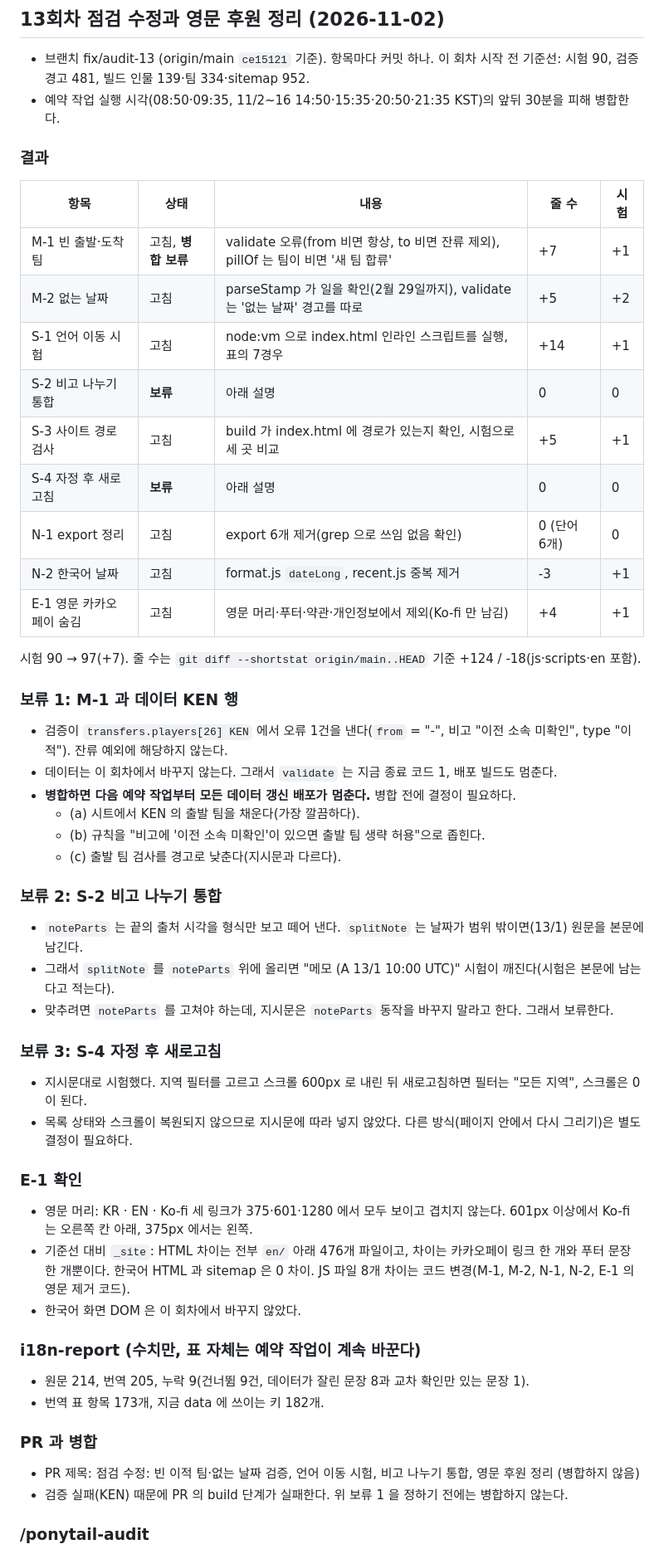
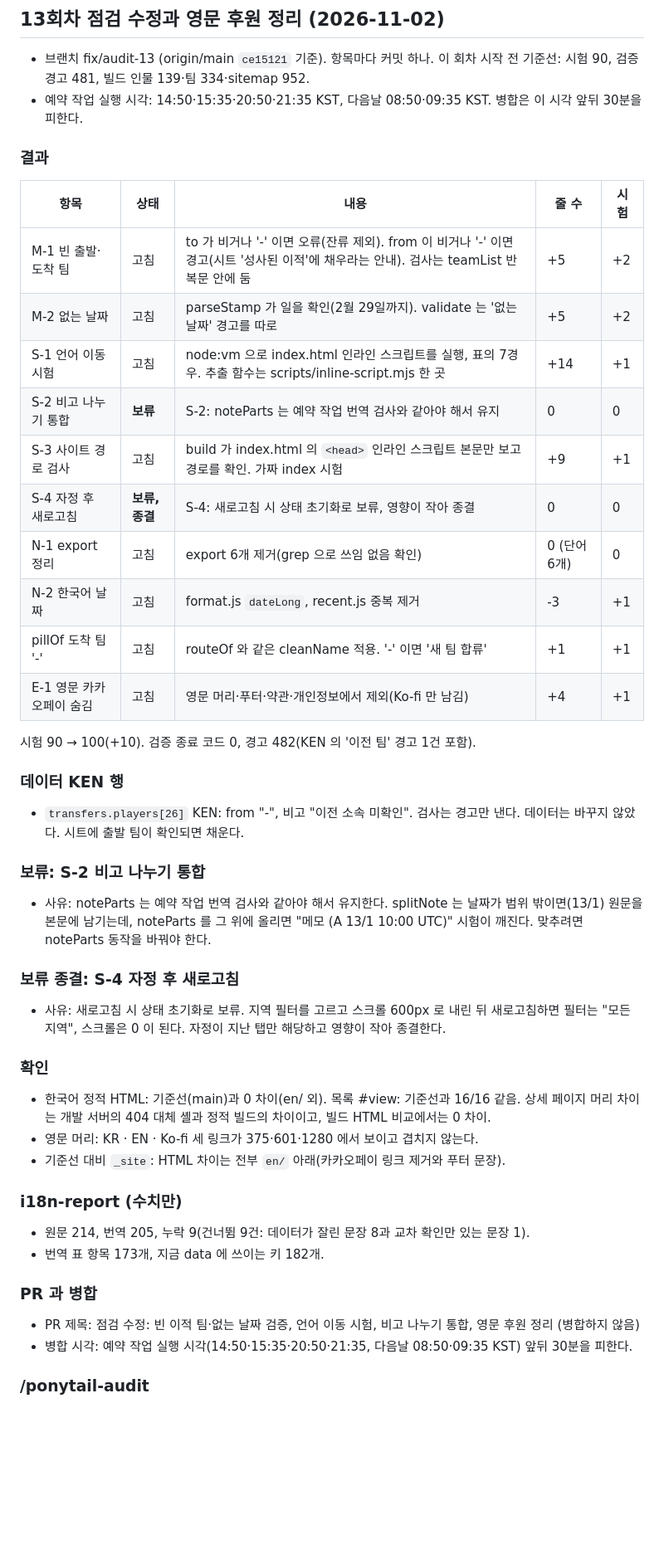
Before and after one commit to 4nhackle/VCT-board, a Markdown page: docs/PROGRESS.md, the part around one of its changes. Shown at 83% size. Drawn GitHub-style; blank space fills up the shorter version.

Commit message:
문서: 13회차 기록 갱신(M-1 조정, S-3 보강, pillOf, S-2·S-4 보류 사유)
Co-Authored-By: Claude Haiku 5.5 <noreply@anthropic.com>

```diff
--- a/docs/PROGRESS.md
+++ b/docs/PROGRESS.md
@@ -438,51 +438,44 @@ node scripts/dev-server.mjs 8705 "$TEMP/vct-fixture"
 - 건너뜀 9건은 원문을 먼저 고쳐야 번역할 수 있다(데이터 자체가 잘림).
 ## 13회차 점검 수정과 영문 후원 정리 (2026-11-02)
 - 브랜치 fix/audit-13 (origin/main `ce15121` 기준). 항목마다 커밋 하나. 이 회차 시작 전 기준선: 시험 90, 검증 경고 481, 빌드 인물 139·팀 334·sitemap 952.
-- 예약 작업 실행 시각(08:50·09:35, 11/2~16 14:50·15:35·20:50·21:35 KST)의 앞뒤 30분을 피해 병합한다.
+- 예약 작업 실행 시각: 14:50·15:35·20:50·21:35 KST, 다음날 08:50·09:35 KST. 병합은 이 시각 앞뒤 30분을 피한다.
 
 ### 결과
 | 항목 | 상태 | 내용 | 줄 수 | 시험 |
 |---|---|---|---|---|
-| M-1 빈 출발·도착 팀 | 고침, **병합 보류** | validate 오류(from 비면 항상, to 비면 잔류 제외), pillOf 는 팀이 비면 '새 팀 합류' | +7 | +1 |
-| M-2 없는 날짜 | 고침 | parseStamp 가 일을 확인(2월 29일까지), validate 는 '없는 날짜' 경고를 따로 | +5 | +2 |
-| S-1 언어 이동 시험 | 고침 | node:vm 으로 index.html 인라인 스크립트를 실행, 표의 7경우 | +14 | +1 |
-| S-2 비고 나누기 통합 | **보류** | 아래 설명 | 0 | 0 |
-| S-3 사이트 경로 검사 | 고침 | build 가 index.html 에 경로가 있는지 확인, 시험으로 세 곳 비교 | +5 | +1 |
-| S-4 자정 후 새로고침 | **보류** | 아래 설명 | 0 | 0 |
+| M-1 빈 출발·도착 팀 | 고침 | to 가 비거나 '-' 이면 오류(잔류 제외). from 이 비거나 '-' 이면 경고(시트 '성사된 이적'에 채우라는 안내). 검사는 teamList 반복문 안에 둠 | +5 | +2 |
+| M-2 없는 날짜 | 고침 | parseStamp 가 일을 확인(2월 29일까지). validate 는 '없는 날짜' 경고를 따로 | +5 | +2 |
+| S-1 언어 이동 시험 | 고침 | node:vm 으로 index.html 인라인 스크립트를 실행, 표의 7경우. 추출 함수는 scripts/inline-script.mjs 한 곳 | +14 | +1 |
+| S-2 비고 나누기 통합 | **보류** | S-2: noteParts 는 예약 작업 번역 검사와 같아야 해서 유지 | 0 | 0 |
+| S-3 사이트 경로 검사 | 고침 | build 가 index.html 의 `<head>` 인라인 스크립트 본문만 보고 경로를 확인. 가짜 index 시험 | +9 | +1 |
+| S-4 자정 후 새로고침 | **보류, 종결** | S-4: 새로고침 시 상태 초기화로 보류, 영향이 작아 종결 | 0 | 0 |
 | N-1 export 정리 | 고침 | export 6개 제거(grep 으로 쓰임 없음 확인) | 0 (단어 6개) | 0 |
 | N-2 한국어 날짜 | 고침 | format.js `dateLong`, recent.js 중복 제거 | -3 | +1 |
+| pillOf 도착 팀 '-' | 고침 | routeOf 와 같은 cleanName 적용. '-' 이면 '새 팀 합류' | +1 | +1 |
 | E-1 영문 카카오페이 숨김 | 고침 | 영문 머리·푸터·약관·개인정보에서 제외(Ko-fi 만 남김) | +4 | +1 |
 
-시험 90 → 97(+7). 줄 수는 `git diff --shortstat origin/main..HEAD` 기준 +124 / -18(js·scripts·en 포함).
+시험 90 → 100(+10). 검증 종료 코드 0, 경고 482(KEN 의 '이전 팀' 경고 1건 포함).
 
-### 보류 1: M-1 과 데이터 KEN 행
-- 검증이 `transfers.players[26] KEN` 에서 오류 1건을 낸다(`from` = "-", 비고 "이전 소속 미확인", type "이적"). 잔류 예외에 해당하지 않는다.
-- 데이터는 이 회차에서 바꾸지 않는다. 그래서 `validate` 는 지금 종료 코드 1, 배포 빌드도 멈춘다.
-- **병합하면 다음 예약 작업부터 모든 데이터 갱신 배포가 멈춘다.** 병합 전에 결정이 필요하다.
-  - (a) 시트에서 KEN 의 출발 팀을 채운다(가장 깔끔하다).
-  - (b) 규칙을 "비고에 '이전 소속 미확인'이 있으면 출발 팀 생략 허용"으로 좁힌다.
-  - (c) 출발 팀 검사를 경고로 낮춘다(지시문과 다르다).
+### 데이터 KEN 행
+- `transfers.players[26]` KEN: from "-", 비고 "이전 소속 미확인". 검사는 경고만 낸다. 데이터는 바꾸지 않았다. 시트에 출발 팀이 확인되면 채운다.
 
-### 보류 2: S-2 비고 나누기 통합
-- `noteParts` 는 끝의 출처 시각을 형식만 보고 떼어 낸다. `splitNote` 는 날짜가 범위 밖이면(13/1) 원문을 본문에 남긴다.
-- 그래서 `splitNote` 를 `noteParts` 위에 올리면 "메모 (A 13/1 10:00 UTC)" 시험이 깨진다(시험은 본문에 남는다고 적는다).
-- 맞추려면 `noteParts` 를 고쳐야 하는데, 지시문은 `noteParts` 동작을 바꾸지 말라고 한다. 그래서 보류한다.
+### 보류: S-2 비고 나누기 통합
+- 사유: noteParts 는 예약 작업 번역 검사와 같아야 해서 유지한다. splitNote 는 날짜가 범위 밖이면(13/1) 원문을 본문에 남기는데, noteParts 를 그 위에 올리면 "메모 (A 13/1 10:00 UTC)" 시험이 깨진다. 맞추려면 noteParts 동작을 바꿔야 한다.
 
-### 보류 3: S-4 자정 후 새로고침
-- 지시문대로 시험했다. 지역 필터를 고르고 스크롤 600px 로 내린 뒤 새로고침하면 필터는 "모든 지역", 스크롤은 0 이 된다.
-- 목록 상태와 스크롤이 복원되지 않으므로 지시문에 따라 넣지 않았다. 다른 방식(페이지 안에서 다시 그리기)은 별도 결정이 필요하다.
+### 보류 종결: S-4 자정 후 새로고침
+- 사유: 새로고침 시 상태 초기화로 보류. 지역 필터를 고르고 스크롤 600px 로 내린 뒤 새로고침하면 필터는 "모든 지역", 스크롤은 0 이 된다. 자정이 지난 탭만 해당하고 영향이 작아 종결한다.
 
-### E-1 확인
-- 영문 머리: KR · EN · Ko-fi 세 링크가 375·601·1280 에서 모두 보이고 겹치지 않는다. 601px 이상에서 Ko-fi 는 오른쪽 칸 아래, 375px 에서는 왼쪽.
-- 기준선 대비 `_site`: HTML 차이는 전부 `en/` 아래 476개 파일이고, 차이는 카카오페이 링크 한 개와 푸터 문장 한 개뿐이다. 한국어 HTML 과 sitemap 은 0 차이. JS 파일 8개 차이는 코드 변경(M-1, M-2, N-1, N-2, E-1 의 영문 제거 코드).
-- 한국어 화면 DOM 은 이 회차에서 바꾸지 않았다.
+### 확인
+- 한국어 정적 HTML: 기준선(main)과 0 차이(en/ 외). 목록 #view: 기준선과 16/16 같음. 상세 페이지 머리 차이는 개발 서버의 404 대체 셸과 정적 빌드의 차이이고, 빌드 HTML 비교에서는 0 차이.
+- 영문 머리: KR · EN · Ko-fi 세 링크가 375·601·1280 에서 보이고 겹치지 않는다.
+- 기준선 대비 `_site`: HTML 차이는 전부 `en/` 아래(카카오페이 링크 제거와 푸터 문장).
 
-### i18n-report (수치만, 표 자체는 예약 작업이 계속 바꾼다)
-- 원문 214, 번역 205, 누락 9(건너뜀 9건, 데이터가 잘린 문장 8과 교차 확인만 있는 문장 1).
+### i18n-report (수치만)
+- 원문 214, 번역 205, 누락 9(건너뜀 9건: 데이터가 잘린 문장 8과 교차 확인만 있는 문장 1).
 - 번역 표 항목 173개, 지금 data 에 쓰이는 키 182개.
 
 ### PR 과 병합
 - PR 제목: 점검 수정: 빈 이적 팀·없는 날짜 검증, 언어 이동 시험, 비고 나누기 통합, 영문 후원 정리 (병합하지 않음)
-- 검증 실패(KEN) 때문에 PR 의 build 단계가 실패한다. 위 보류 1 을 정하기 전에는 병합하지 않는다.
+- 병합 시각: 예약 작업 실행 시각(14:50·15:35·20:50·21:35, 다음날 08:50·09:35 KST) 앞뒤 30분을 피한다.
 
 ### /ponytail-audit
```
Also changed, not shown: other parts of docs/PROGRESS.md (+2 -1 lines).
